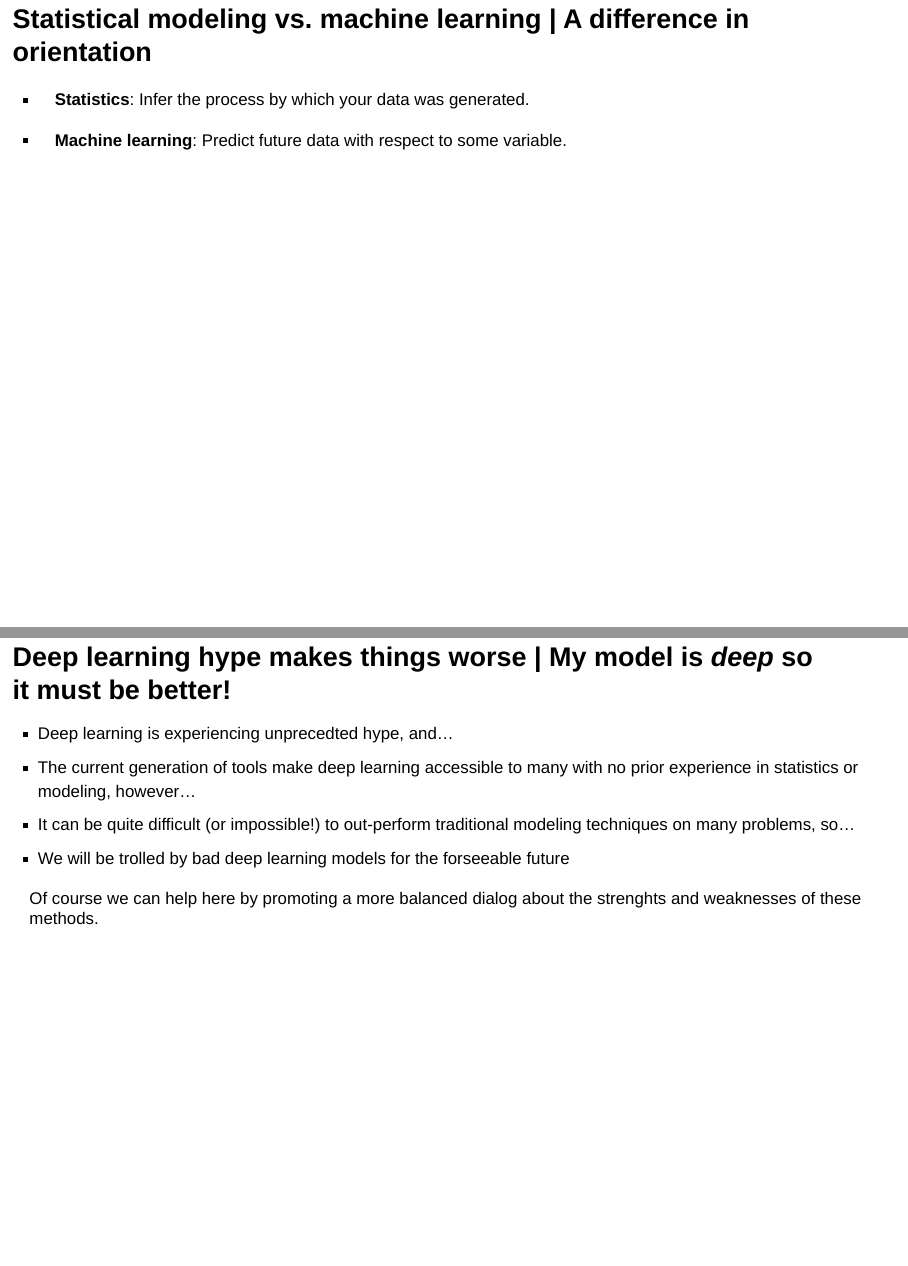
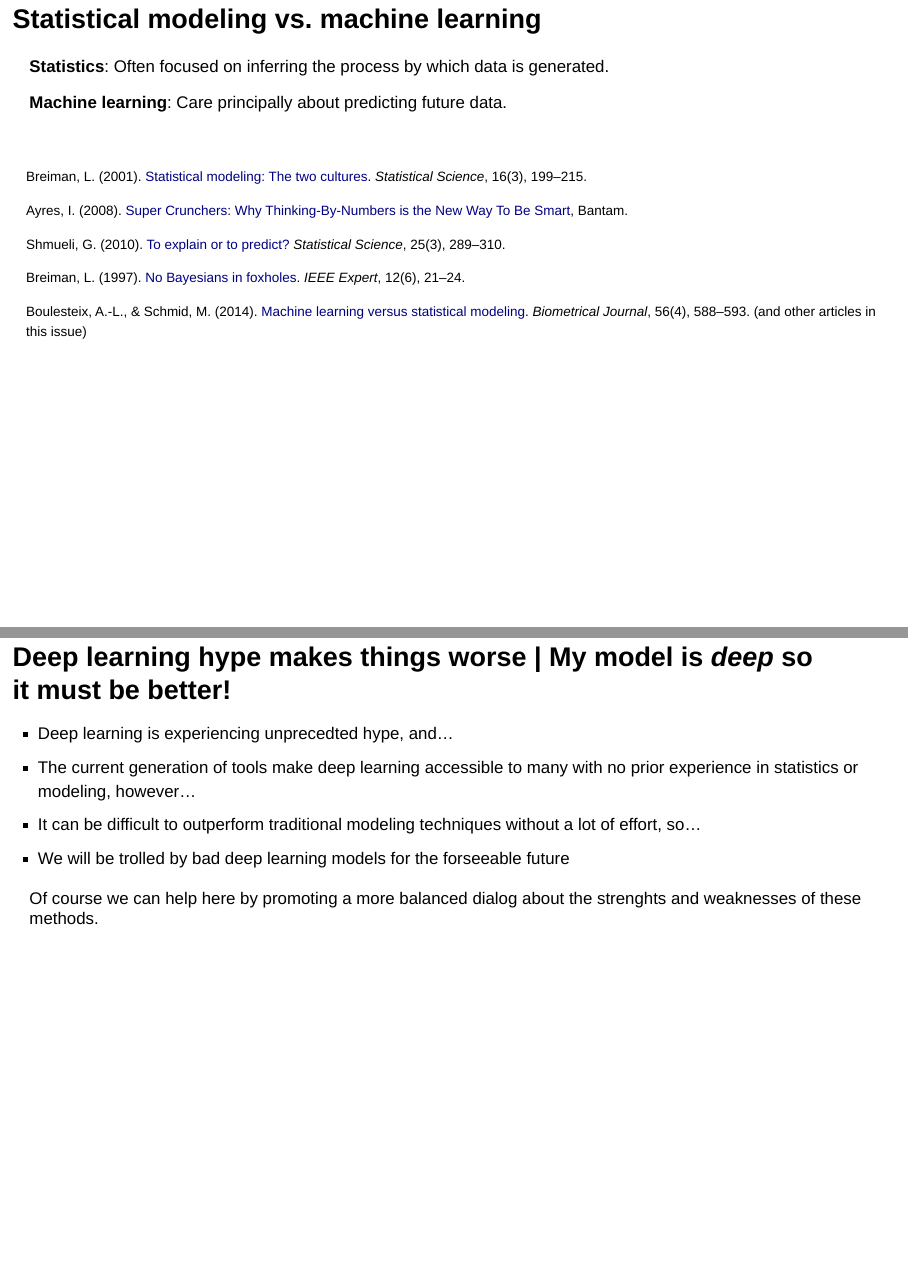
Before and after one commit to jjallaire/rstudio-conf-2018, an R Markdown document (index.Rmd): pages 24 and 44 of 106, joined at a grey line. Rendered offline with R 4.5, knitr and Pandoc, with nearby package versions; drawn as Slidy slides in place of the format the file asks for.

Commit message:
more tweaks

```diff
--- a/index.Rmd
+++ b/index.Rmd
@@ -286,12 +293,25 @@ Special thanks to François Chollet (creator of Keras) for the concepts and figu
 
 </div>
 
-## Statistical modeling vs. machine learning | A difference in orientation
+## Statistical modeling vs. machine learning
 
-- **Statistics**: Infer the process by which your data was generated.
+**Statistics**: Often focused on inferring the process by which data is generated.
 
-- **Machine learning**: Predict future data with respect to some variable.
+**Machine learning**: Care principally about predicting future data.
 
+<br/>
+
+<div style="font-size: 0.8em;">
+Breiman, L. (2001). [Statistical modeling: The two cultures](https://projecteuclid.org/download/pdf_1/euclid.ss/1009213726). *Statistical Science*, 16(3), 199--215.
+
+Ayres, I. (2008). [Super Crunchers: Why Thinking-By-Numbers is the New Way To Be Smart](https://www.amazon.com/Super-Crunchers-Thinking-Numbers-Smart/dp/0553384732), Bantam.
+
+Shmueli, G. (2010). [To explain or to predict?](https://arxiv.org/pdf/1101.0891.pdf) *Statistical Science*, 25(3), 289--310.
+
+Breiman, L. (1997). [No Bayesians in foxholes](http://ieeexplore.ieee.org/document/642956/). *IEEE Expert*, 12(6), 21--24.
+
+Boulesteix, A.-L., \& Schmid, M. (2014). [Machine learning versus statistical modeling](http://onlinelibrary.wiley.com/doi/10.1002/bimj.201300226/abstract). *Biometrical Journal*, 56(4), 588--593. (and other articles in this issue)
+</div>
 
 ## Learning representations | Transforming input data into useful representations
 
@@ -466,7 +484,7 @@ Google's Neural Machine Translation System
 
 - Deep learning is experiencing unprecedted hype, and...
 - The current generation of tools make deep learning accessible to many with no prior experience in statistics or modeling, however...
-- It can be quite difficult (or impossible!) to out-perform traditional modeling techniques on many problems, so...
+- It can be difficult to outperform traditional modeling techniques without a lot of effort, so...
 - We will be trolled by bad deep learning models for the forseeable future
 
 Of course we can help here by promoting a more balanced dialog about the strenghts and weaknesses of these methods.
```
Also changed, not shown: index.Rmd (9 more changed lines).
